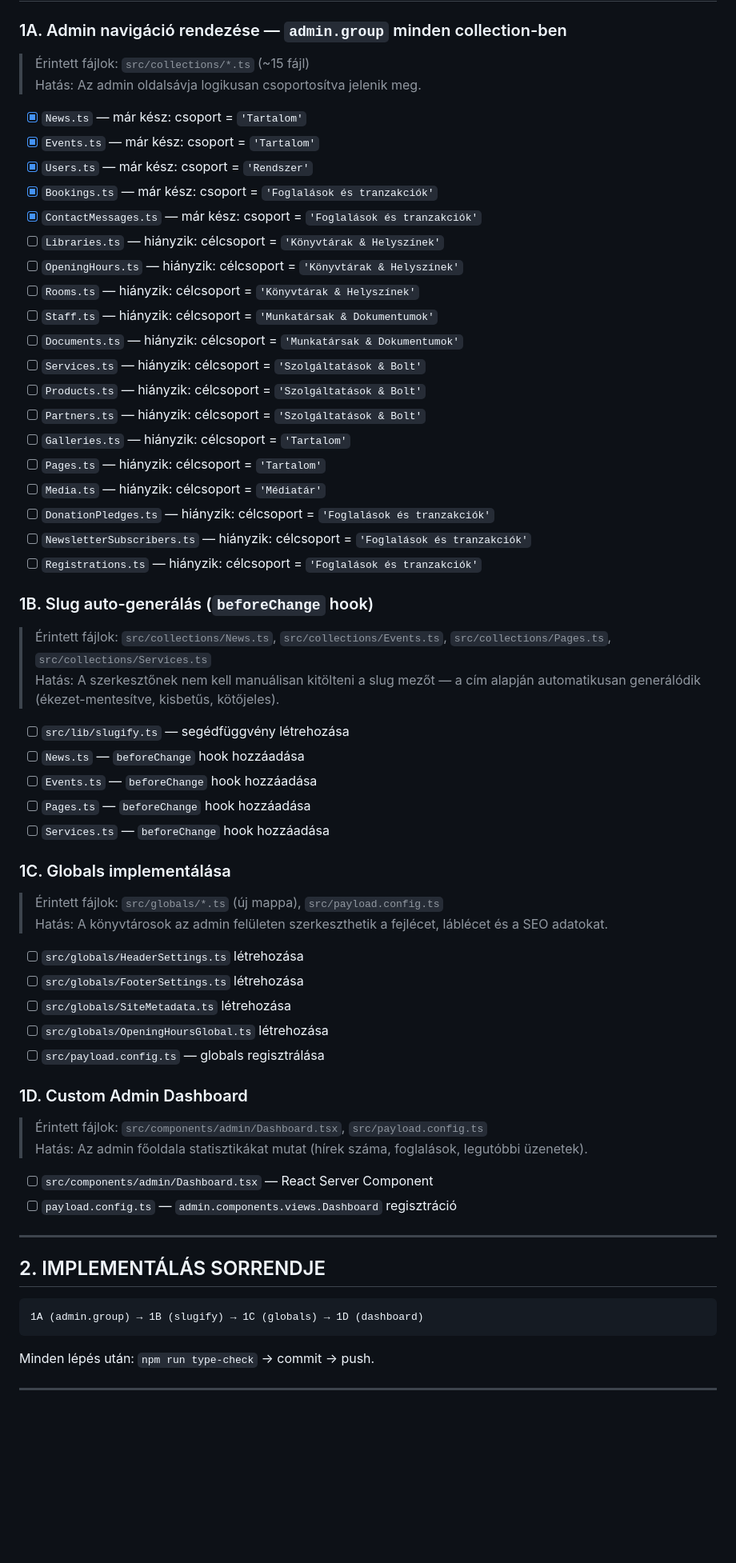
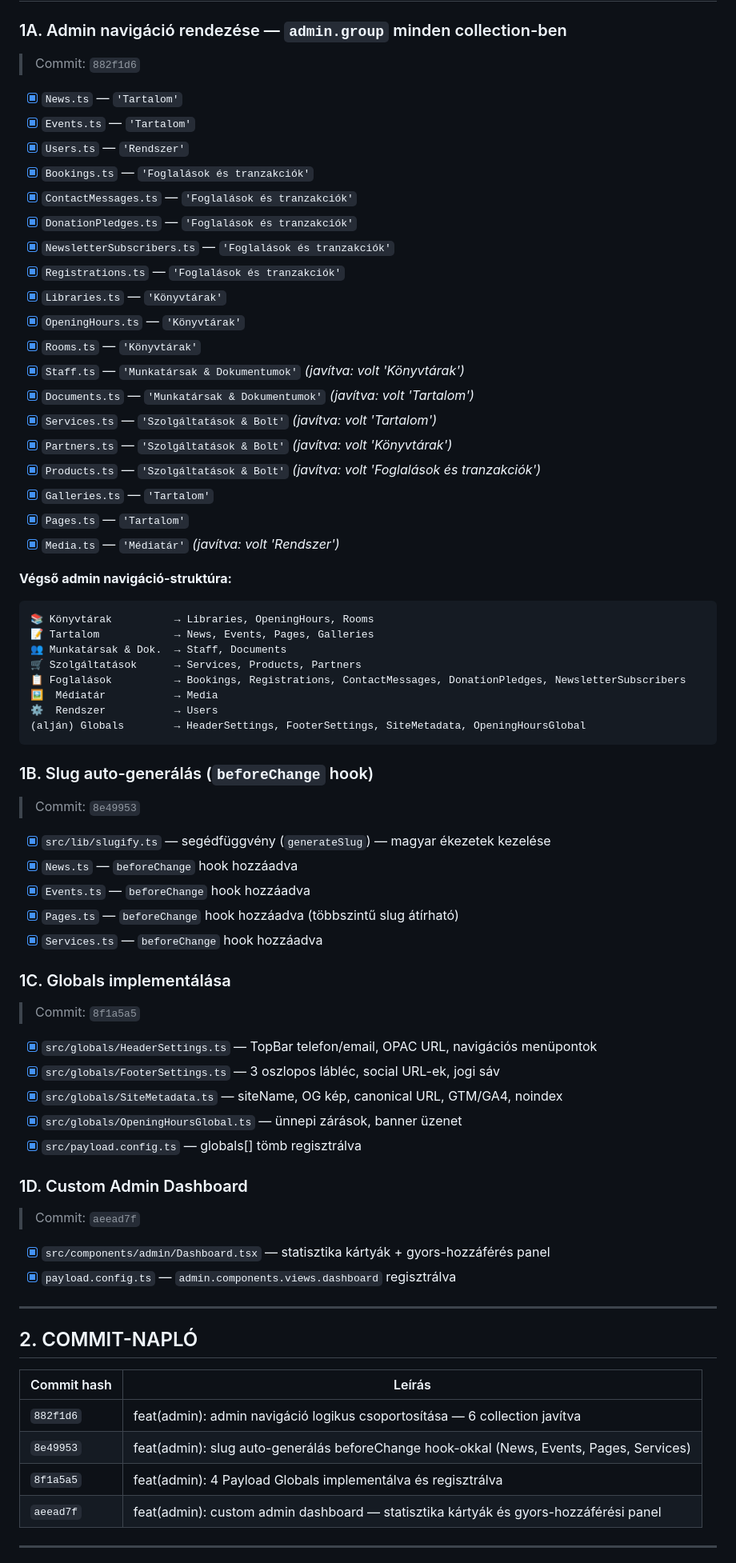
Before and after one commit to ggiaur/www-vmk, a Markdown page: ADMIN_IMPROVEMENTS.md, the part around one of its changes. Shown at 80% size. Drawn GitHub-style; blank space fills up the shorter version.

Commit message:
docs: ADMIN_IMPROVEMENTS.md lezárva — minden feladat kész, PR ellenőrzőlista és jövőbeli fejlesztések dokumentálva

````diff
--- a/ADMIN_IMPROVEMENTS.md
+++ b/ADMIN_IMPROVEMENTS.md
@@ -16,65 +16,74 @@
 ## 1. FELADATLISTA
 
 ### 1A. Admin navigáció rendezése — `admin.group` minden collection-ben
-> Érintett fájlok: `src/collections/*.ts` (~15 fájl)
-> Hatás: Az admin oldalsávja logikusan csoportosítva jelenik meg.
+> Commit: `882f1d6`
 
-- [x] `News.ts` — már kész: csoport = `'Tartalom'`
-- [x] `Events.ts` — már kész: csoport = `'Tartalom'`
-- [x] `Users.ts` — már kész: csoport = `'Rendszer'`
-- [x] `Bookings.ts` — már kész: csoport = `'Foglalások és tranzakciók'`
-- [x] `ContactMessages.ts` — már kész: csoport = `'Foglalások és tranzakciók'`
-- [ ] `Libraries.ts` — hiányzik: célcsoport = `'Könyvtárak & Helyszínek'`
-- [ ] `OpeningHours.ts` — hiányzik: célcsoport = `'Könyvtárak & Helyszínek'`
-- [ ] `Rooms.ts` — hiányzik: célcsoport = `'Könyvtárak & Helyszínek'`
-- [ ] `Staff.ts` — hiányzik: célcsoport = `'Munkatársak & Dokumentumok'`
-- [ ] `Documents.ts` — hiányzik: célcsoport = `'Munkatársak & Dokumentumok'`
-- [ ] `Services.ts` — hiányzik: célcsoport = `'Szolgáltatások & Bolt'`
-- [ ] `Products.ts` — hiányzik: célcsoport = `'Szolgáltatások & Bolt'`
-- [ ] `Partners.ts` — hiányzik: célcsoport = `'Szolgáltatások & Bolt'`
-- [ ] `Galleries.ts` — hiányzik: célcsoport = `'Tartalom'`
-- [ ] `Pages.ts` — hiányzik: célcsoport = `'Tartalom'`
-- [ ] `Media.ts` — hiányzik: célcsoport = `'Médiatár'`
-- [ ] `DonationPledges.ts` — hiányzik: célcsoport = `'Foglalások és tranzakciók'`
-- [ ] `NewsletterSubscribers.ts` — hiányzik: célcsoport = `'Foglalások és tranzakciók'`
-- [ ] `Registrations.ts` — hiányzik: célcsoport = `'Foglalások és tranzakciók'`
+- [x] `News.ts` — `'Tartalom'`
+- [x] `Events.ts` — `'Tartalom'`
+- [x] `Users.ts` — `'Rendszer'`
+- [x] `Bookings.ts` — `'Foglalások és tranzakciók'`
+- [x] `ContactMessages.ts` — `'Foglalások és tranzakciók'`
+- [x] `DonationPledges.ts` — `'Foglalások és tranzakciók'`
+- [x] `NewsletterSubscribers.ts` — `'Foglalások és tranzakciók'`
+- [x] `Registrations.ts` — `'Foglalások és tranzakciók'`
+- [x] `Libraries.ts` — `'Könyvtárak'`
+- [x] `OpeningHours.ts` — `'Könyvtárak'`
+- [x] `Rooms.ts` — `'Könyvtárak'`
+- [x] `Staff.ts` — `'Munkatársak & Dokumentumok'` *(javítva: volt 'Könyvtárak')*
+- [x] `Documents.ts` — `'Munkatársak & Dokumentumok'` *(javítva: volt 'Tartalom')*
+- [x] `Services.ts` — `'Szolgáltatások & Bolt'` *(javítva: volt 'Tartalom')*
+- [x] `Partners.ts` — `'Szolgáltatások & Bolt'` *(javítva: volt 'Könyvtárak')*
+- [x] `Products.ts` — `'Szolgáltatások & Bolt'` *(javítva: volt 'Foglalások és tranzakciók')*
+- [x] `Galleries.ts` — `'Tartalom'`
+- [x] `Pages.ts` — `'Tartalom'`
+- [x] `Media.ts` — `'Médiatár'` *(javítva: volt 'Rendszer')*
+
+**Végső admin navigáció-struktúra:**
+```
+📚 Könyvtárak          → Libraries, OpeningHours, Rooms
+📝 Tartalom            → News, Events, Pages, Galleries
+👥 Munkatársak & Dok.  → Staff, Documents
+🛒 Szolgáltatások      → Services, Products, Partners
+📋 Foglalások          → Bookings, Registrations, ContactMessages, DonationPledges, NewsletterSubscribers
+🖼️  Médiatár           → Media
+⚙️  Rendszer           → Users
+(alján) Globals        → HeaderSettings, FooterSettings, SiteMetadata, OpeningHoursGlobal
+```
 
 ### 1B. Slug auto-generálás (`beforeChange` hook)
-> Érintett fájlok: `src/collections/News.ts`, `src/collections/Events.ts`, `src/collections/Pages.ts`, `src/collections/Services.ts`
-> Hatás: A szerkesztőnek nem kell manuálisan kitölteni a slug mezőt — a cím alapján automatikusan generálódik (ékezet-mentesítve, kisbetűs, kötőjeles).
+> Commit: `8e49953`
 
-- [ ] `src/lib/slugify.ts` — segédfüggvény létrehozása
-- [ ] `News.ts` — `beforeChange` hook hozzáadása
-- [ ] `Events.ts` — `beforeChange` hook hozzáadása
-- [ ] `Pages.ts` — `beforeChange` hook hozzáadása
-- [ ] `Services.ts` — `beforeChange` hook hozzáadása
+- [x] `src/lib/slugify.ts` — segédfüggvény (`generateSlug`) — magyar ékezetek kezelése
+- [x] `News.ts` — `beforeChange` hook hozzáadva
+- [x] `Events.ts` — `beforeChange` hook hozzáadva
+- [x] `Pages.ts` — `beforeChange` hook hozzáadva (többszintű slug átírható)
+- [x] `Services.ts` — `beforeChange` hook hozzáadva
 
 ### 1C. Globals implementálása
-> Érintett fájlok: `src/globals/*.ts` (új mappa), `src/payload.config.ts`
-> Hatás: A könyvtárosok az admin felületen szerkeszthetik a fejlécet, láblécet és a SEO adatokat.
+> Commit: `8f1a5a5`
 
-- [ ] `src/globals/HeaderSettings.ts` létrehozása
-- [ ] `src/globals/FooterSettings.ts` létrehozása
-- [ ] `src/globals/SiteMetadata.ts` létrehozása
-- [ ] `src/globals/OpeningHoursGlobal.ts` létrehozása
-- [ ] `src/payload.config.ts` — globals regisztrálása
+- [x] `src/globals/HeaderSettings.ts` — TopBar telefon/email, OPAC URL, navigációs menüpontok
+- [x] `src/globals/FooterSettings.ts` — 3 oszlopos lábléc, social URL-ek, jogi sáv
+- [x] `src/globals/SiteMetadata.ts` — siteName, OG kép, canonical URL, GTM/GA4, noindex
+- [x] `src/globals/OpeningHoursGlobal.ts` — ünnepi zárások, banner üzenet
+- [x] `src/payload.config.ts` — globals[] tömb regisztrálva
 
 ### 1D. Custom Admin Dashboard
-> Érintett fájlok: `src/components/admin/Dashboard.tsx`, `src/payload.config.ts`
-> Hatás: Az admin főoldala statisztikákat mutat (hírek száma, foglalások, legutóbbi üzenetek).
+> Commit: `aeead7f`
 
-- [ ] `src/components/admin/Dashboard.tsx` — React Server Component
-- [ ] `payload.config.ts` — `admin.components.views.Dashboard` regisztráció
+- [x] `src/components/admin/Dashboard.tsx` — statisztika kártyák + gyors-hozzáférés panel
+- [x] `payload.config.ts` — `admin.components.views.dashboard` regisztrálva
 
 ---
 
-## 2. IMPLEMENTÁLÁS SORRENDJE
+## 2. COMMIT-NAPLÓ
 
-```
-1A (admin.group) → 1B (slugify) → 1C (globals) → 1D (dashboard)
-```
-
-Minden lépés után: `npm run type-check` → commit → push.
+| Commit hash | Leírás |
+|---|---|
+| `882f1d6` | feat(admin): admin navigáció logikus csoportosítása — 6 collection javítva |
+| `8e49953` | feat(admin): slug auto-generálás beforeChange hook-okkal (News, Events, Pages, Services) |
+| `8f1a5a5` | feat(admin): 4 Payload Globals implementálva és regisztrálva |
+| `aeead7f` | feat(admin): custom admin dashboard — statisztika kártyák és gyors-hozzáférési panel |
 
 ---
 
````
Also changed, not shown: other parts of ADMIN_IMPROVEMENTS.md (+24 -13 lines).
